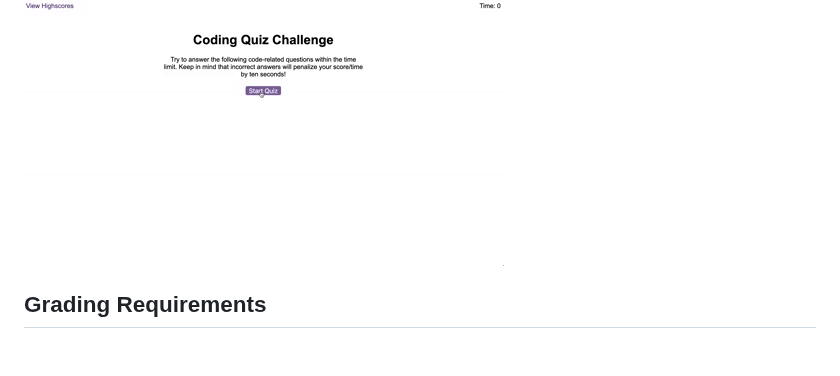
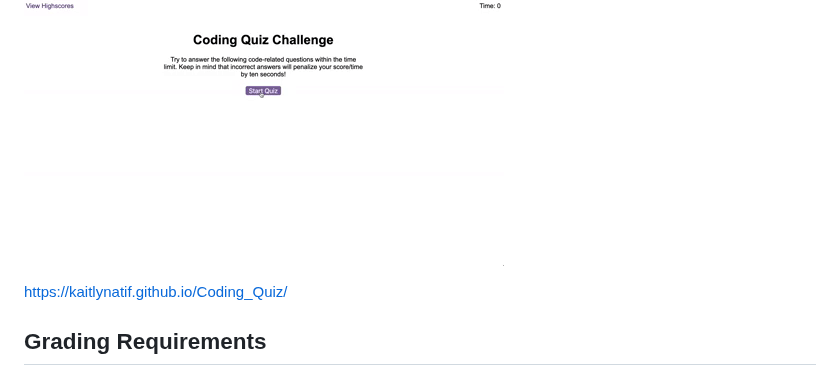
Before and after one commit to kaitlynatif/Coding_Quiz, a Markdown page: README.md, the part around the change. GitHub-like rendering; blank space fills up the shorter version.

Commit message:
Updated link in README file.

```diff
--- a/README.md
+++ b/README.md
@@ -37,6 +37,8 @@ THEN I can save my initials and my score
 The following animation demonstrates the application functionality:
 
 ![A user clicks through an interactive coding quiz, then enters initials to save the high score before resetting and starting over.](./Assets/04-web-apis-homework-demo.gif)
+
+https://kaitlynatif.github.io/Coding_Quiz/
 
 ## Grading Requirements
 
```
